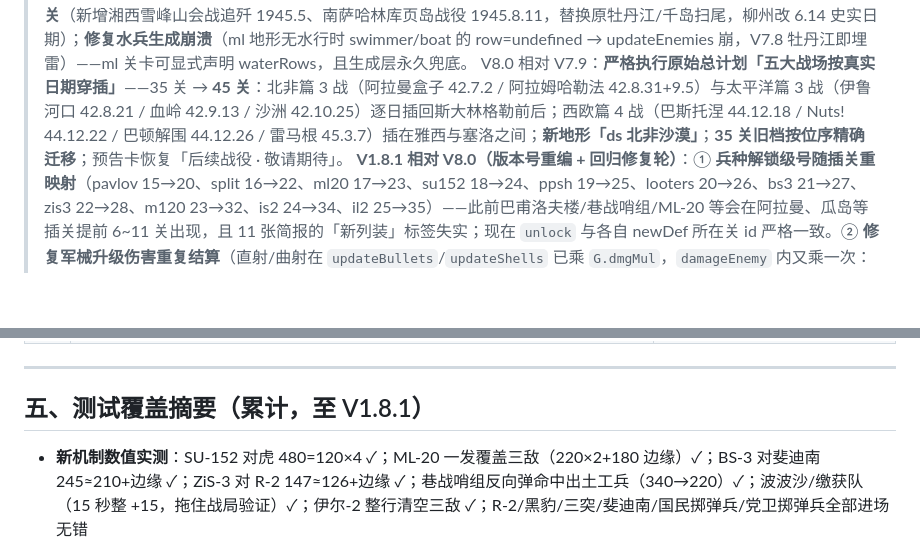
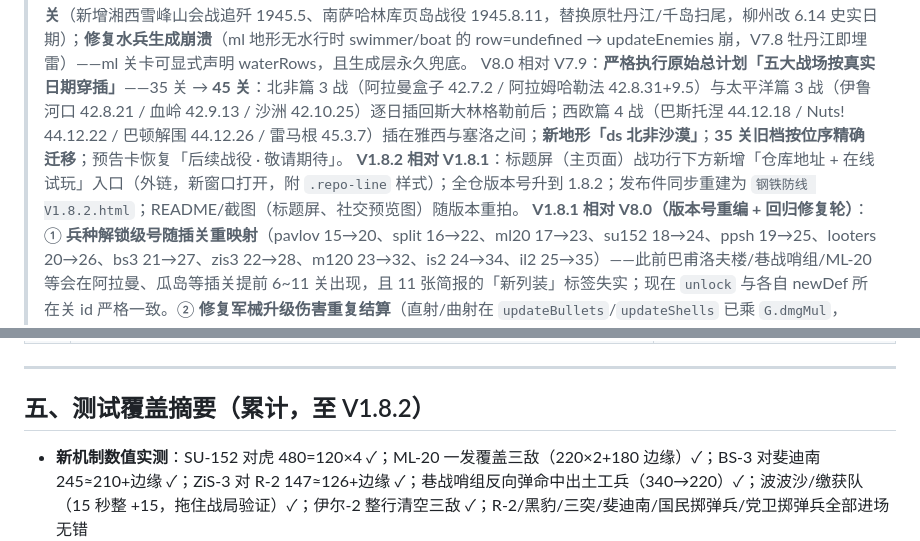
Before and after one commit to yuyue-2011/steel-line-1937, a Markdown page: 半归档清单.md, 2 parts joined by grey strips. GitHub-like rendering; blank space fills up the shorter version.

```diff
--- a/半归档清单.md
+++ b/半归档清单.md
@@ -9,6 +9,7 @@
 > V7.8 相对 V7.7：**修复战斗中打开前线手册后无法继续游戏**（showScreen 把战斗屏隐掉、返回只恢复暂停层）；**战役 25 → 35 关**（柳州反攻 → 远东风暴 → 千岛群岛 → 东京湾终战）；**「实战」难度微降**（敌军耐久 ×0.92、开局 +30 补给）；**战斗画面美化**（单位接地软阴影、行间明暗条纹与顶带天光、子弹曳光长尾与光晕、命中火花特效）。
 > V7.9 相对 V7.8：**去掉「终局之战」**——L35 改为「东京湾 · 胜利日（待续）」，预告卡恢复「受降与光复 · 敬请期待」（南京 9.9 / 台北 10.25 / 越北 / 南洋孤军……）；**按真实史实重排十关**（新增湘西雪峰山会战追歼 1945.5、南萨哈林库页岛战役 1945.8.11，替换原牡丹江/千岛扫尾，柳州改 6.14 史实日期）；**修复水兵生成崩溃**（ml 地形无水行时 swimmer/boat 的 row=undefined → updateEnemies 崩，V7.8 牡丹江即埋雷）——ml 关卡可显式声明 waterRows，且生成层永久兜底。
 > V8.0 相对 V7.9：**严格执行原始总计划「五大战场按真实日期穿插」**——35 关 → **45 关**：北非篇 3 战（阿拉曼盒子 42.7.2 / 阿拉姆哈勒法 42.8.31+9.5）与太平洋篇 3 战（伊鲁河口 42.8.21 / 血岭 42.9.13 / 沙洲 42.10.25）逐日插回斯大林格勒前后；西欧篇 4 战（巴斯托涅 44.12.18 / Nuts! 44.12.22 / 巴顿解围 44.12.26 / 雷马根 45.3.7）插在雅西与塞洛之间；**新地形「ds 北非沙漠」**；**35 关旧档按位序精确迁移**；预告卡恢复「后续战役 · 敬请期待」。
+> **V1.8.2 相对 V1.8.1**：标题屏（主页面）战功行下方新增「仓库地址 + 在线试玩」入口（外链，新窗口打开，附 `.repo-line` 样式）；全仓版本号升到 1.8.2；发布件同步重建为 `钢铁防线 V1.8.2.html`；README/截图（标题屏、社交预览图）随版本重拍。
 > **V1.8.1 相对 V8.0（版本号重编 + 回归修复轮）**：① **兵种解锁级号随插关重映射**（pavlov 15→20、split 16→22、ml20 17→23、su152 18→24、ppsh 19→25、looters 20→26、bs3 21→27、zis3 22→28、m120 23→32、is2 24→34、il2 25→35）——此前巴甫洛夫楼/巷战哨组/ML-20 等会在阿拉曼、瓜岛等插关提前 6~11 关出现，且 11 张简报的「新列装」标签失实；现在 `unlock` 与各自 newDef 所在关 id 严格一致。② **修复军械升级伤害重复结算**（直射/曲射在 `updateBullets`/`updateShells` 已乘 `G.dmgMul`，`damageEnemy` 内又乘一次：3 级名义 +24% 实际 +53.8%，而爆炸/地刺只 +24%）——改为统一只在 `damageEnemy` 结算。③ **修复精锐难度敌军血条/盾条溢出条框 30%**（`frac` 未钳上限且分母用基础 hp，改用 `e.maxHp`）。④ 黄蜂自行火炮文案与实测对齐（直射够得着但费时，曲射/伊尔-2 更快）。⑤ 图鉴数值串去重（PTRD/BS-3/ZiS-3 整句重复、ML-20/SU-152/120迫/IS-2 双行重叠、水兵班/波波沙冗余、舟艇兵两条跃障、巴甫洛夫耐久两次）。⑥ 兵种卡按数量收窄（32 张不再把 HUD 撑成三行）。⑦ `drawEn` 满血行头判定去掉魔数 269、重伤冒烟改用 `maxHp`、`makeIcon` 加 try/finally（单张贴图异常不再污染全部图标）；调试接口 `SAVE` 改取值器。⑧ 清单编号与实测对齐（西欧篇 29-33、胜利之路 39-45、波数 3-5）。
 
 ---
@@ -210,7 +211,7 @@ SET  = { quality, bars, fpsCap, fx, allUnlock }
 
 ---
 
-## 五、测试覆盖摘要（累计，至 V1.8.1）
+## 五、测试覆盖摘要（累计，至 V1.8.2）
 
 - **新机制数值实测**：SU-152 对虎 480=120×4 ✓；ML-20 一发覆盖三敌（220×2+180 边缘）✓；BS-3 对斐迪南 245≈210+边缘 ✓；ZiS-3 对 R-2 147≈126+边缘 ✓；巷战哨组反向弹命中出土工兵（340→220）✓；波波沙/缴获队（15 秒整 +15，拖住战局验证）✓；伊尔-2 整行清空三敌 ✓；R-2/黑豹/三突/斐迪南/国民掷弹兵/党卫掷弹兵全部进场无错
 - **设置新功能实测**：全关解锁开关（17 锁→0 锁→复原 17 锁）✓；解锁到第 N 关（furthest 2→跳 10→存档 9，时钟 11 亮，消息带关名）✓；已到末关时下拉显示「进度已到最后一关」✓；领取缴获（777→余额 9677、消息正确、负数报 err）✓；一键复原默认设置（画质/解锁/帧率全回默认并持久化）✓；从备份复原存档（999→回滚 100，自动重载）✓
```
Also changed, not shown: other parts of 半归档清单.md (+13 -4 lines), README.md (+7 -4 lines), docs/01-title.png, docs/05-social-preview.png, 5 other files.
